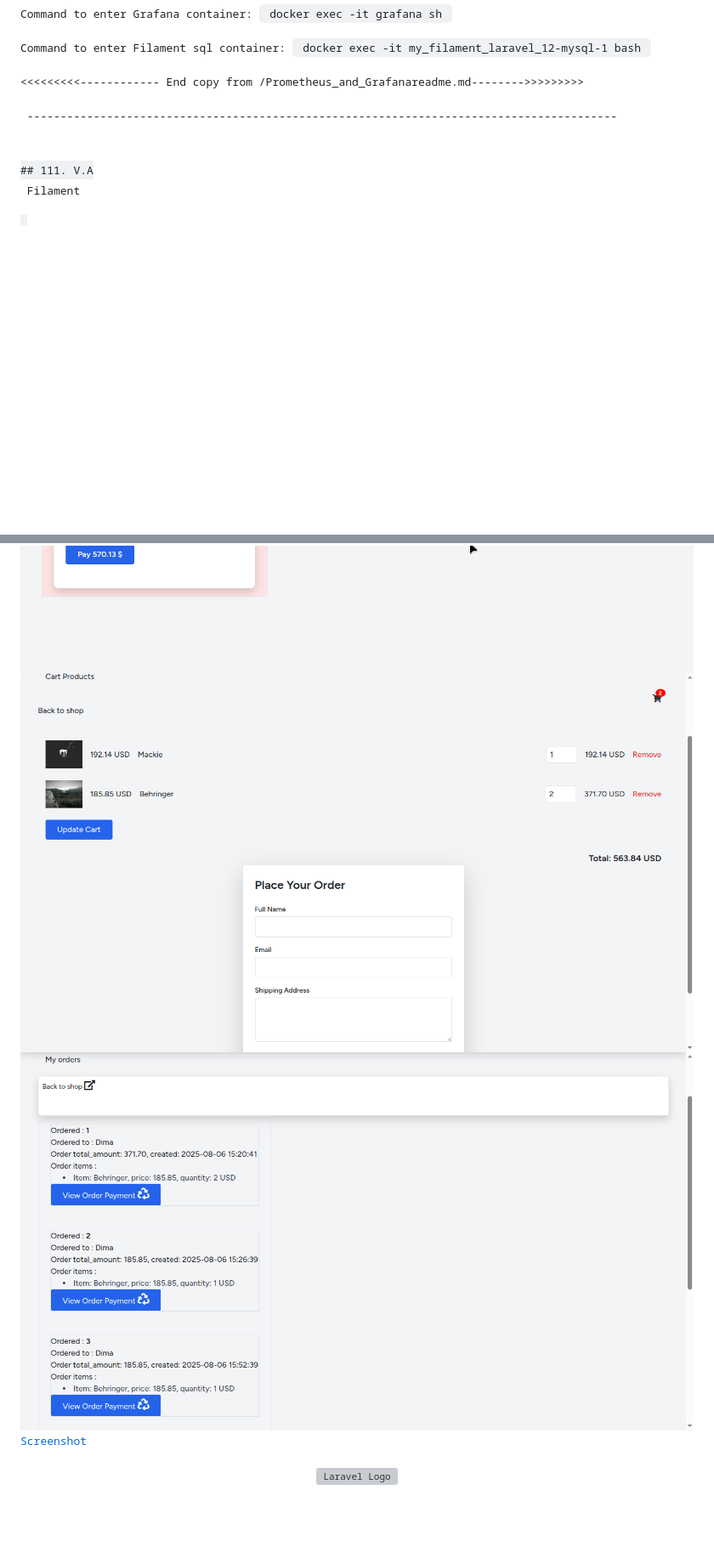
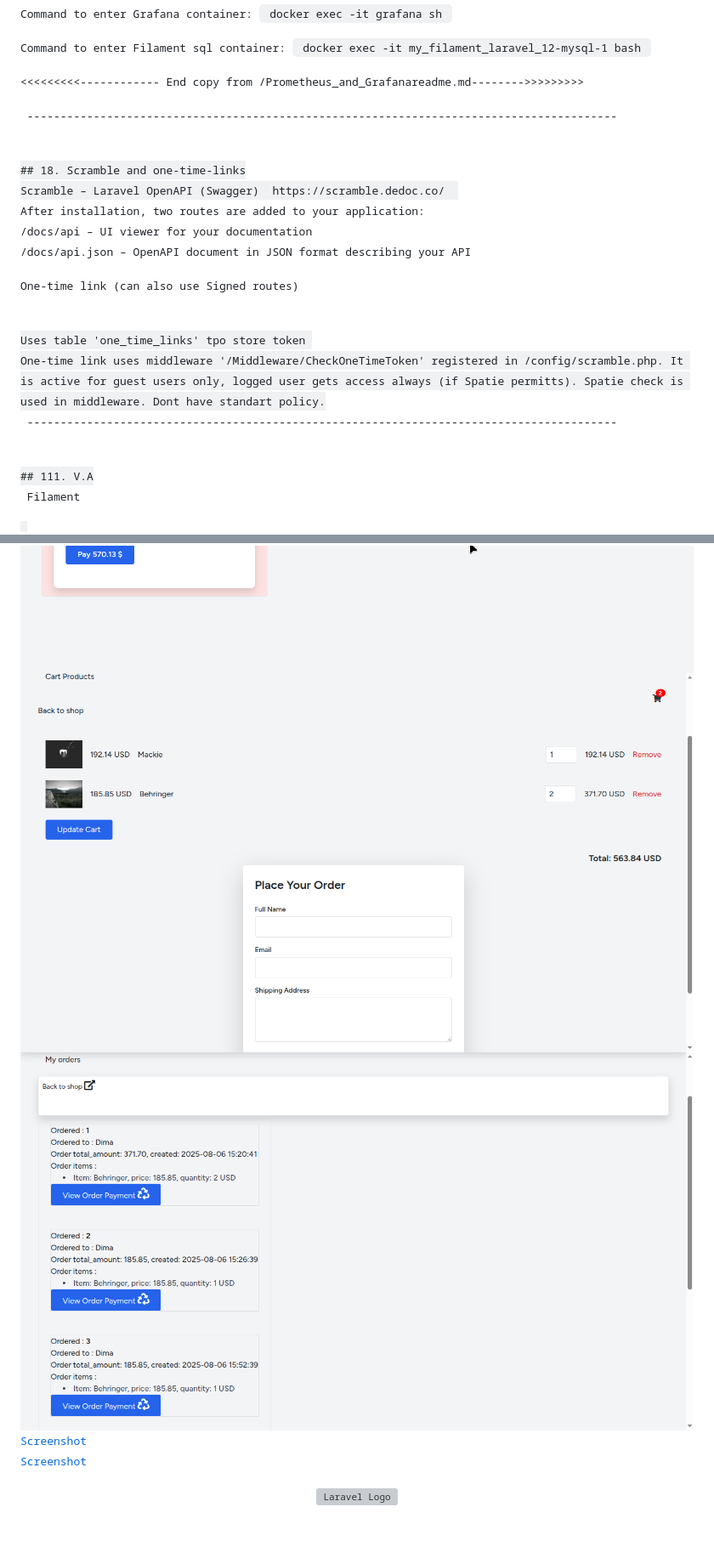
Before and after one commit to account931/My_filament_laravel_12, a Markdown page: README.md, 2 parts joined by grey strips. Shown: that part at 85% size. GitHub-like rendering; blank space fills up the shorter version; grey boxes are pictures that could not be loaded.

Commit message:
Scramble docs + one-time links

```diff
--- a/README.md
+++ b/README.md
@@ -570,6 +578,32 @@ Command to enter Filament sql container: <code> docker exec -it my_filament_lara
 
 <<<<<<<<<------------ End copy from  /Prometheus_and_Grafanareadme.md-------->>>>>>>>>
 
+
+
+
+
+
+
+
+
+
+
+
+
+
+
+<p> ----------------------------------------------------------------------------------------- </p>
+## 18. Scramble and one-time-links
+Scramble – Laravel OpenAPI (Swagger)  https://scramble.dedoc.co/  </br>
+
+After installation, two routes are added to your application: </br>
+/docs/api – UI viewer for your documentation                  </br>
+/docs/api.json – OpenAPI document in JSON format describing your API
+
+
+<p>One-time link (can also use Signed routes) </p>
+Uses table 'one_time_links' tpo store token </br>
+One-time link uses middleware '/Middleware/CheckOneTimeToken' registered in /config/scramble.php. It is active for guest users only, logged user gets access always (if Spatie permitts). Spatie check is used in middleware. Dont have standart policy.
 
 
 
@@ -672,9 +706,10 @@ in bootstrap/app.php => disable all Prometheus middlewares that that hit Redis (
 ![Screenshot](public/img/screenshots/flmt-6.png)  </br>
 ![Screenshot](public/img/screenshots/flmt-7.png)  </br>
 ![Screenshot](public/img/screenshots/flmt-8.png)  </br>
-![Screenshot](public/img/screenshots/flmt-9.png)  </br>
-![Screenshot](public/img/screenshots/flmt-10.png)  </br>
-[Screenshot](public/img/screenshots/flmt-12-grafana.png)  </br>
+![Screenshot](public/img/screenshots/flmt-9.png)           </br>
+![Screenshot](public/img/screenshots/flmt-10.png)          </br>
+[Screenshot](public/img/screenshots/flmt-12-grafana.png)   </br>
+[Screenshot](public/img/screenshots/flmt-13-scramble.png)  </br>
 
 
 
```
Also changed, not shown: other parts of README.md (+9 -1 lines), public/img/screenshots/flmt-13-scramble.png (added), 15 other files.
